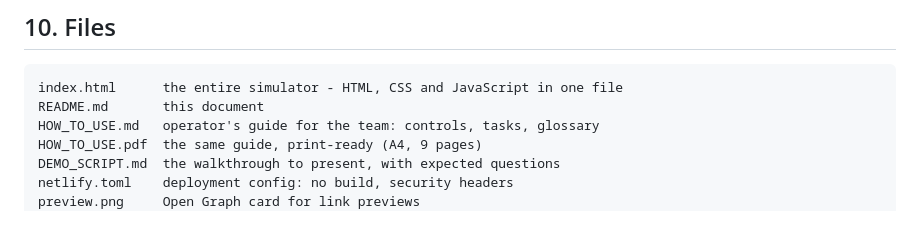
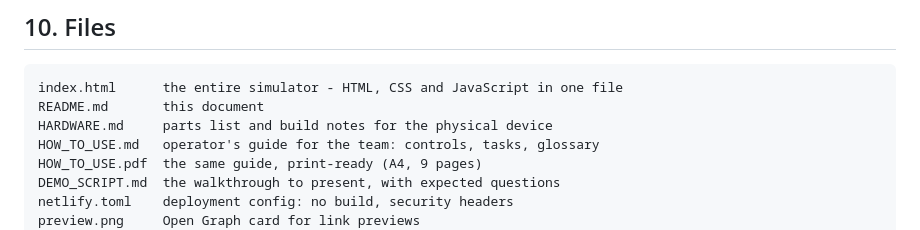
Before and after one commit to vatsal-agra/Bluetooth-Password-Vault, a Markdown page: README.md, the part around the change. Rendered like a GitHub page.

````diff
--- a/README.md
+++ b/README.md
@@ -278,6 +278,7 @@ with push switch · 3.7 V 500 mAh Li-Po with a TP4056 charger · slide switch ·
 ```
 index.html      the entire simulator - HTML, CSS and JavaScript in one file
 README.md       this document
+HARDWARE.md     parts list and build notes for the physical device
 HOW_TO_USE.md   operator's guide for the team: controls, tasks, glossary
 HOW_TO_USE.pdf  the same guide, print-ready (A4, 9 pages)
 DEMO_SCRIPT.md  the walkthrough to present, with expected questions
````
Also changed, not shown: HARDWARE.md (added, +266 -0 lines).
